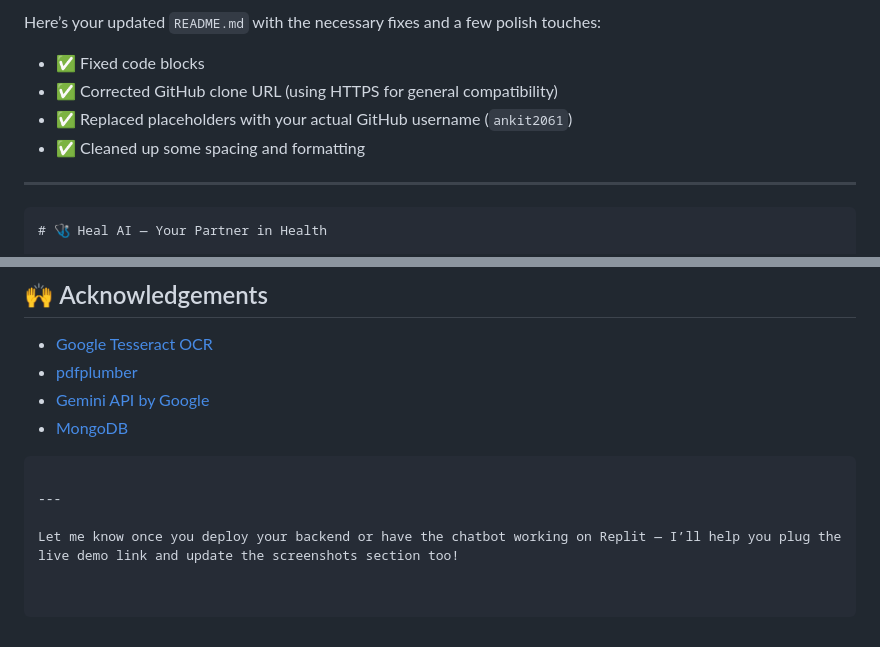
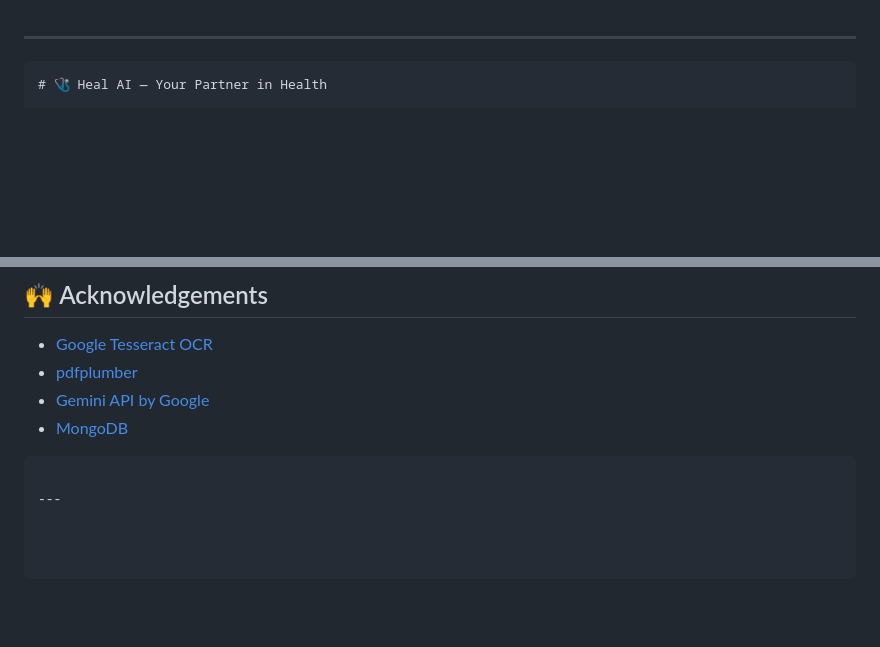
Before and after one commit to ankit2061/HealAI, a Markdown page: README.md, 2 parts joined by grey strips. Rendered like a GitHub page; blank space fills up the shorter version.

````diff
--- a/README.md
+++ b/README.md
@@ -1,9 +1,3 @@
-Here’s your updated `README.md` with the necessary fixes and a few polish touches:
-
-- ✅ Fixed code blocks
-- ✅ Corrected GitHub clone URL (using HTTPS for general compatibility)
-- ✅ Replaced placeholders with your actual GitHub username (`ankit2061`)
-- ✅ Cleaned up some spacing and formatting
 
 ---
 
@@ -139,5 +133,3 @@ MIT License © [Ankit](https://github.com/ankit2061)
 ```
 
 ---
-
-Let me know once you deploy your backend or have the chatbot working on Replit — I’ll help you plug the live demo link and update the screenshots section too!
````
